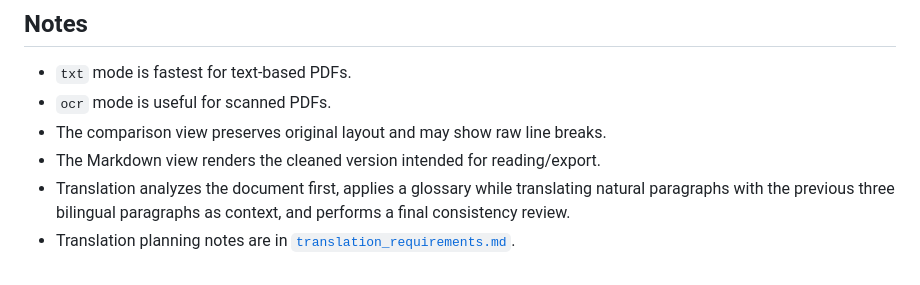
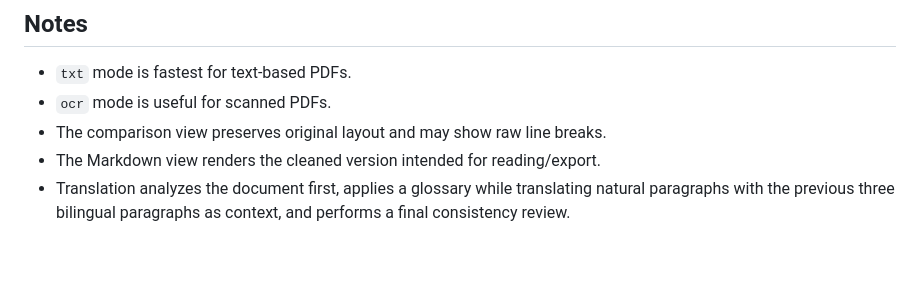
Before and after one commit to jian3596-netizen/PaperMind, a Markdown page: README.md, the part around the change. Drawn GitHub-style.

Commit message:
docs: remove completed translation plan

```diff
--- a/README.md
+++ b/README.md
@@ -103,4 +103,3 @@ POST   /api/documents/{id}/translation
 - The comparison view preserves original layout and may show raw line breaks.
 - The Markdown view renders the cleaned version intended for reading/export.
 - Translation analyzes the document first, applies a glossary while translating natural paragraphs with the previous three bilingual paragraphs as context, and performs a final consistency review.
-- Translation planning notes are in [`translation_requirements.md`](translation_requirements.md).
```
Also changed, not shown: translation_requirements.md (deleted, +0 -202 lines).
